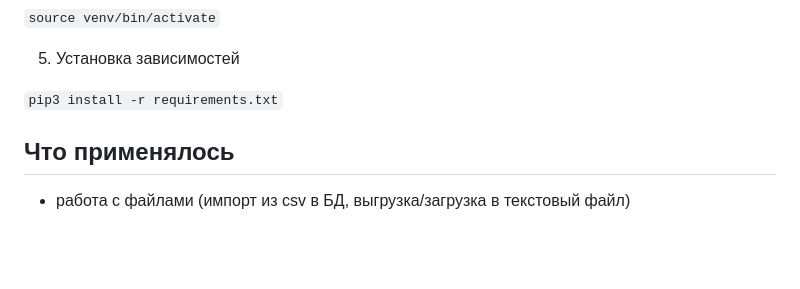
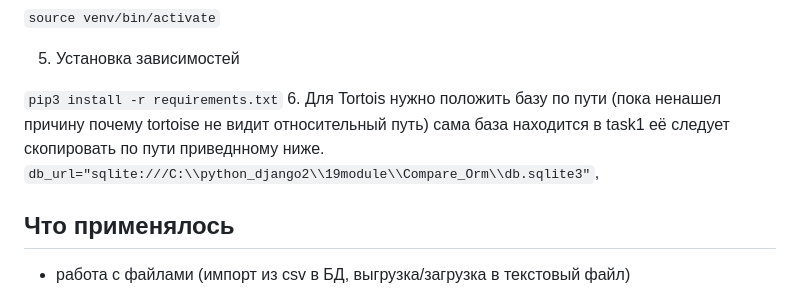
Before and after one commit to trast2801/compare_orm, a Markdown page: README.md, the part around the change. Rendered like a GitHub page; blank space fills up the shorter version.

Commit message:
Update README.md
добавлен 6 пункт. Пока неясно почему так

````diff
--- a/README.md
+++ b/README.md
@@ -32,6 +32,9 @@
 5. Установка зависимостей
 
 ```pip3 install -r requirements.txt```
+6. Для Tortois нужно положить базу по пути (пока ненашел причину почему tortoise не видит относительный путь)
+сама база находится в task1 её следует скопировать по пути приведнному ниже.
+```db_url="sqlite:///C:\\python_django2\\19module\\Compare_Orm\\db.sqlite3"```,
 
 ## Что применялось
 <ul>
````
